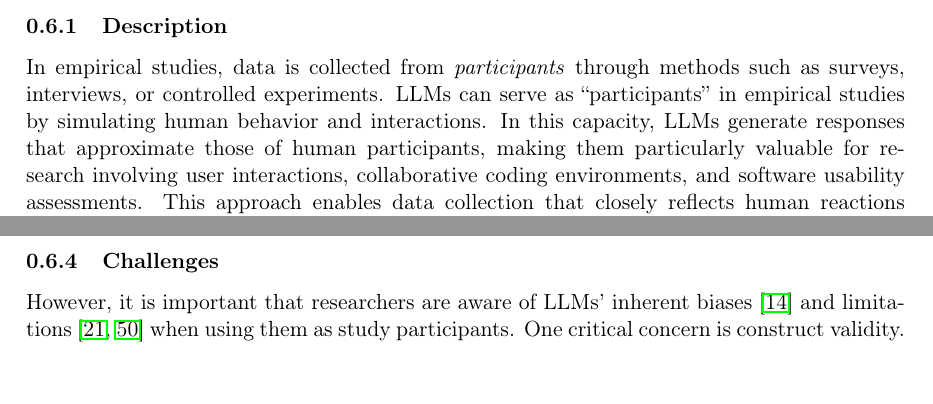
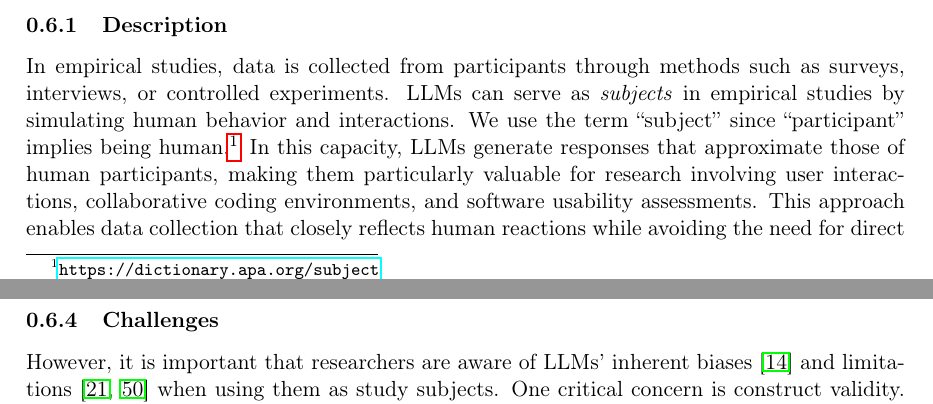
Before and after one commit to se-uhd/llm-guidelines-website, a LaTeX document (study-types/_sources/01_study-types.tex): two parts of pages 5 and 6 of 16 before the commit and two parts of pages 5 and 7 of 16 after it, joined at a grey line, cut so that both start at the same text, the shorter picture padded with empty space. Compiled offline with pdfLaTeX.

Commit message:
Revert back to "LLMs as Subjects"

```diff
--- a/study-types/_sources/01_study-types.tex
+++ b/study-types/_sources/01_study-types.tex
@@ -148,8 +149,10 @@ Furthermore, reproducibility issues persist due to inconsistencies across infere
 
 \subsubsection{Description}
 
-In empirical studies, data is collected from \emph{participants} through methods such as surveys, interviews, or controlled experiments.
-LLMs can serve as ``participants'' in empirical studies by simulating human behavior and interactions. In this capacity, LLMs generate responses that approximate those of human participants, making them particularly valuable for research involving user interactions, collaborative coding environments, and software usability assessments. This approach enables data collection that closely reflects human reactions while avoiding the need for direct human involvement.
+In empirical studies, data is collected from participants through methods such as surveys, interviews, or controlled experiments.
+LLMs can serve as \emph{subjects} in empirical studies by simulating human behavior and interactions.
+We use the term ``subject'' since ``participant'' implies being human.\footnote{\url{https://dictionary.apa.org/subject}}
+In this capacity, LLMs generate responses that approximate those of human participants, making them particularly valuable for research involving user interactions, collaborative coding environments, and software usability assessments. This approach enables data collection that closely reflects human reactions while avoiding the need for direct human involvement.
 To achieve this, prompt engineering techniques are widely employed, with a common approach being the use of the \textit{Personas Pattern}~\cite{DBLP:journals/corr/abs-2308-07702}, which involves tailoring LLM responses to align with predefined profiles or roles that emulate specific user archetypes.
 Furthermore, recent sociological studies have emphasized that, to be effectively utilized in this capacity, LLMs—including their agentic versions tailored through prompt engineering—should meet four criteria of algorithmic fidelity~\cite{DBLP:journals/corr/abs-2209-06899}; generated responses should be: indistinguishable from human-produced texts (e.g., LLM-generated code reviews should be comparable to those from real developers); consistent with the attitudes and sociodemographic information of the conditioning context (e.g., LLMs simulating junior developers should exhibit different confidence levels, vocabulary, and concerns compared to senior engineers); naturally aligned with the form, tone, and content of the provided context (e.g., responses in an agile stand-up meeting simulation should be concise, task-focused, and aligned with sprint objectives rather than long, formal explanations); and reflective of patterns in relationships between ideas, demographics, and behavior observed in comparable human data (e.g., discussions on software architecture decisions should capture trade-offs typically debated by human developers, such as maintainability versus performance, rather than abstract theoretical arguments).
 
@@ -171,7 +174,7 @@ In data mining studies, LLMs can generate synthetic data to fill gaps where real
 
 \subsubsection{Challenges}
 
-However, it is important that researchers are aware of LLMs' inherent biases~\cite{Crowell2023} and limitations~\cite{DBLP:journals/ais/HardingDLL24, DBLP:journals/corr/abs-2402-01908} when using them as study participants.
+However, it is important that researchers are aware of LLMs' inherent biases~\cite{Crowell2023} and limitations~\cite{DBLP:journals/ais/HardingDLL24, DBLP:journals/corr/abs-2402-01908} when using them as study subjects.
 One critical concern is construct validity. LLMs have been shown to misrepresent demographic group perspectives, failing to capture the diversity of opinions and experiences within a group.
 The use of identity-based prompts can reduce identities to fixed and innate characteristics, amplifying perceived differences between groups.
 These biases introduce a risk that studies relying on LLM-generated responses may inadvertently reinforce stereotypes or misrepresent real-world social dynamics.
```
Also changed, not shown: study-types/_sources/01_study-types.tex (7 more changed lines).
